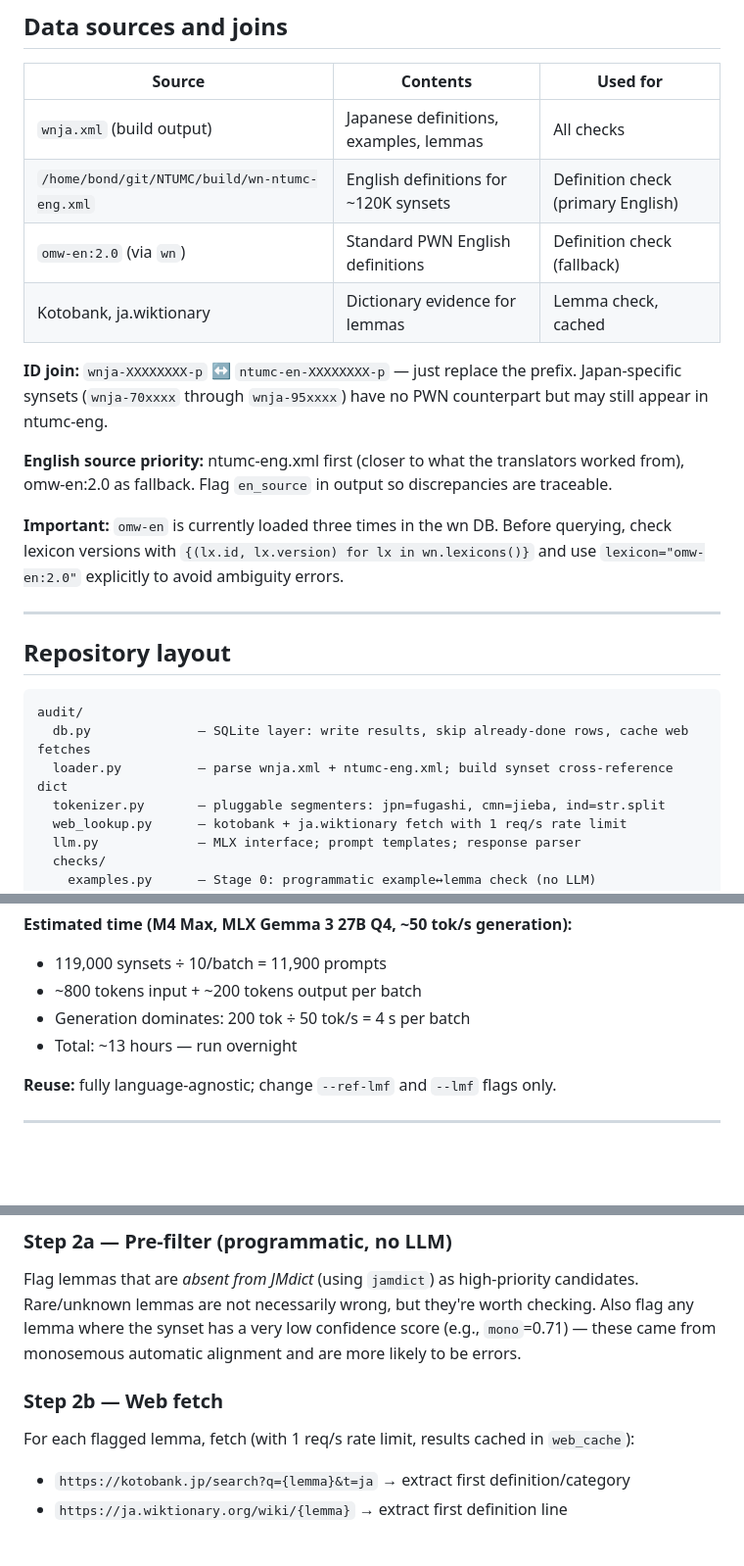
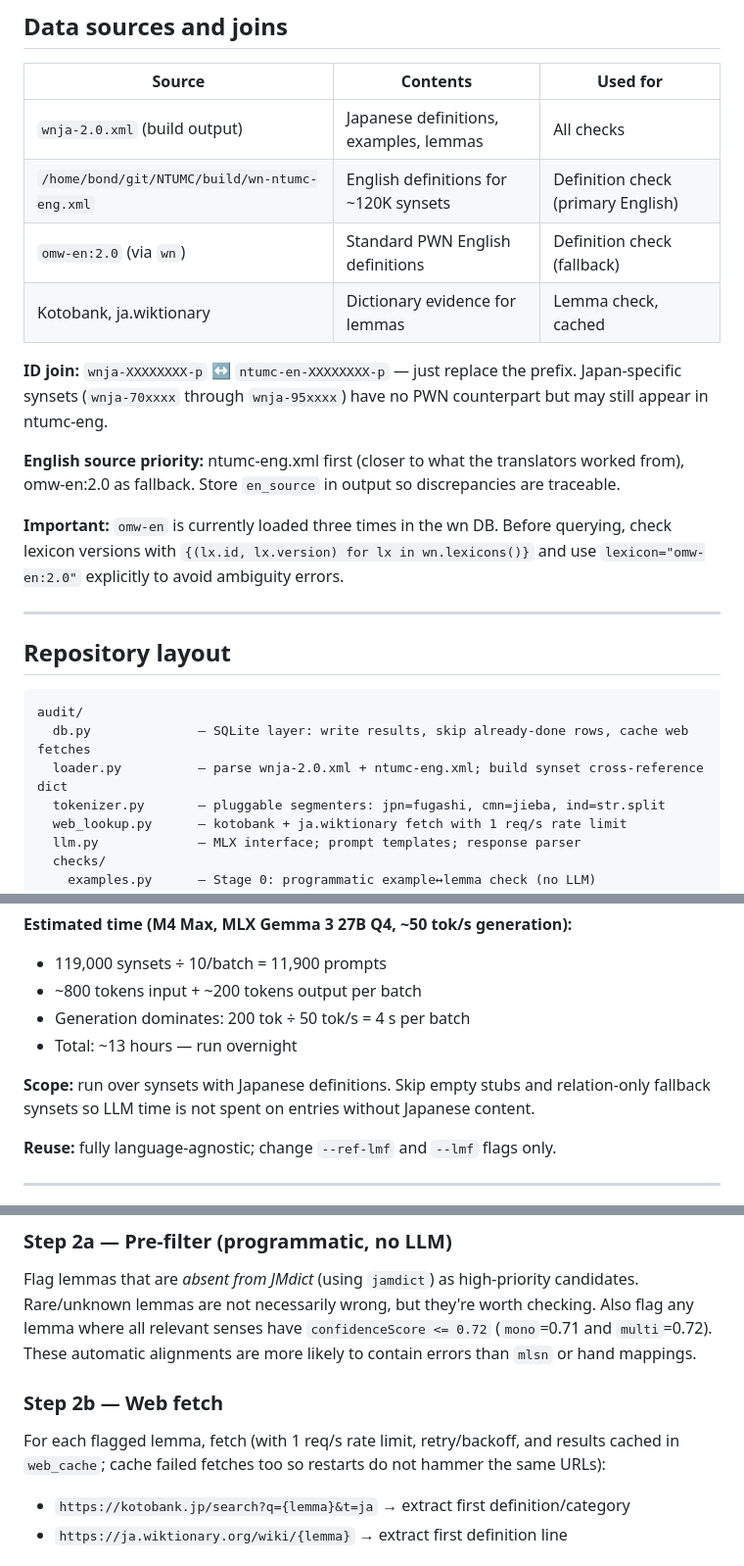
Before and after one commit to bond-lab/wnja, a Markdown page: audit/PLAN.md, 3 parts joined by grey strips. Shown at 98% size. Rendered like a GitHub page; blank space fills up the shorter version.

````diff
--- a/audit/PLAN.md
+++ b/audit/PLAN.md
@@ -11,7 +11,7 @@ checkpoint database. Designed to be reusable for OMW-cmn and OMW-ind with flag c
 
 | Source | Contents | Used for |
 |--------|----------|----------|
-| `wnja.xml` (build output) | Japanese definitions, examples, lemmas | All checks |
+| `wnja-2.0.xml` (build output) | Japanese definitions, examples, lemmas | All checks |
 | `/home/bond/git/NTUMC/build/wn-ntumc-eng.xml` | English definitions for ~120K synsets | Definition check (primary English) |
 | `omw-en:2.0` (via `wn`) | Standard PWN English definitions | Definition check (fallback) |
 | Kotobank, ja.wiktionary | Dictionary evidence for lemmas | Lemma check, cached |
@@ -21,7 +21,7 @@ synsets (`wnja-70xxxx` through `wnja-95xxxx`) have no PWN counterpart but may st
 ntumc-eng.
 
 **English source priority:** ntumc-eng.xml first (closer to what the translators worked from),
-omw-en:2.0 as fallback. Flag `en_source` in output so discrepancies are traceable.
+omw-en:2.0 as fallback. Store `en_source` in output so discrepancies are traceable.
 
 **Important:** `omw-en` is currently loaded three times in the wn DB. Before querying, check
 lexicon versions with `{(lx.id, lx.version) for lx in wn.lexicons()}` and use
@@ -34,7 +34,7 @@ lexicon versions with `{(lx.id, lx.version) for lx in wn.lexicons()}` and use
 ```
 audit/
   db.py              — SQLite layer: write results, skip already-done rows, cache web fetches
-  loader.py          — parse wnja.xml + ntumc-eng.xml; build synset cross-reference dict
+  loader.py          — parse wnja-2.0.xml + ntumc-eng.xml; build synset cross-reference dict
   tokenizer.py       — pluggable segmenters: jpn=fugashi, cmn=jieba, ind=str.split
   web_lookup.py      — kotobank + ja.wiktionary fetch with 1 req/s rate limit
   llm.py             — MLX interface; prompt templates; response parser
@@ -142,6 +153,9 @@ parsing fails.
 - Generation dominates: 200 tok ÷ 50 tok/s = 4 s per batch
 - Total: ~13 hours — run overnight
 
+**Scope:** run over synsets with Japanese definitions. Skip empty stubs and relation-only
+fallback synsets so LLM time is not spent on entries without Japanese content.
+
 **Reuse:** fully language-agnostic; change `--ref-lmf` and `--lmf` flags only.
 
 ---
@@ -157,12 +171,13 @@ parsing fails.
 
 Flag lemmas that are *absent from JMdict* (using `jamdict`) as high-priority candidates.
 Rare/unknown lemmas are not necessarily wrong, but they're worth checking. Also flag any lemma
-where the synset has a very low confidence score (e.g., `mono`=0.71) — these came from
-monosemous automatic alignment and are more likely to be errors.
+where all relevant senses have `confidenceScore <= 0.72` (`mono`=0.71 and `multi`=0.72).
+These automatic alignments are more likely to contain errors than `mlsn` or hand mappings.
 
 ### Step 2b — Web fetch
 
-For each flagged lemma, fetch (with 1 req/s rate limit, results cached in `web_cache`):
+For each flagged lemma, fetch (with 1 req/s rate limit, retry/backoff, and results cached in
+`web_cache`; cache failed fetches too so restarts do not hammer the same URLs):
 - `https://kotobank.jp/search?q={lemma}&t=ja` → extract first definition/category
 - `https://ja.wiktionary.org/wiki/{lemma}` → extract first definition line
 
````
Also changed, not shown: other parts of audit/PLAN.md (+54 -26 lines).
